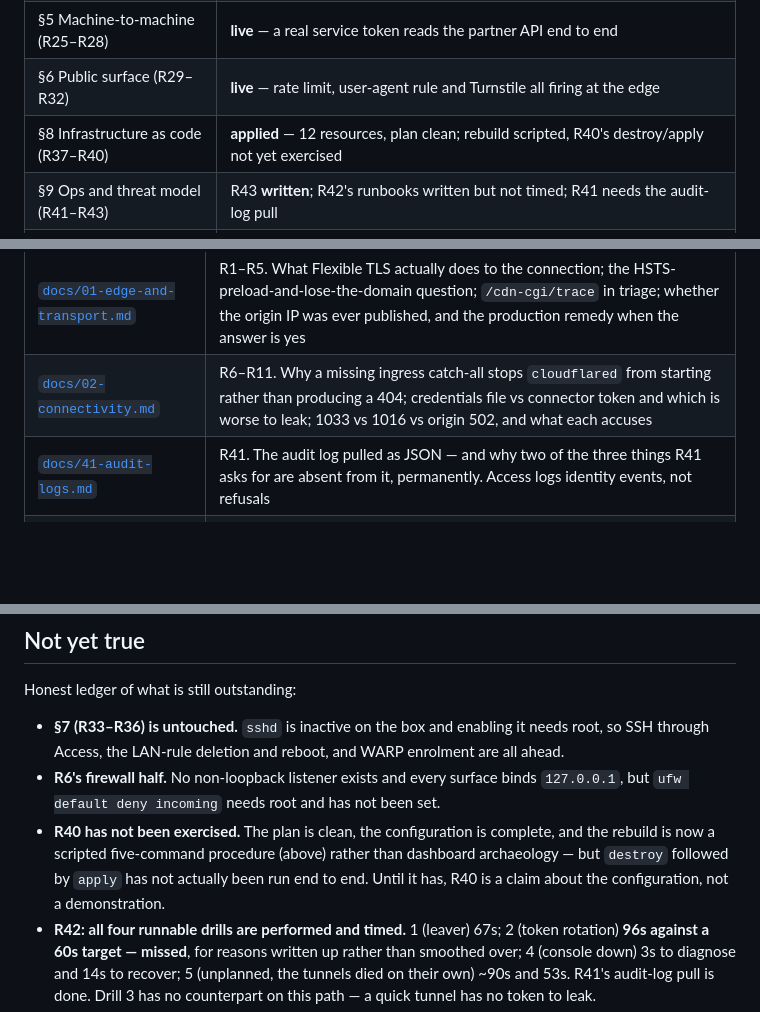
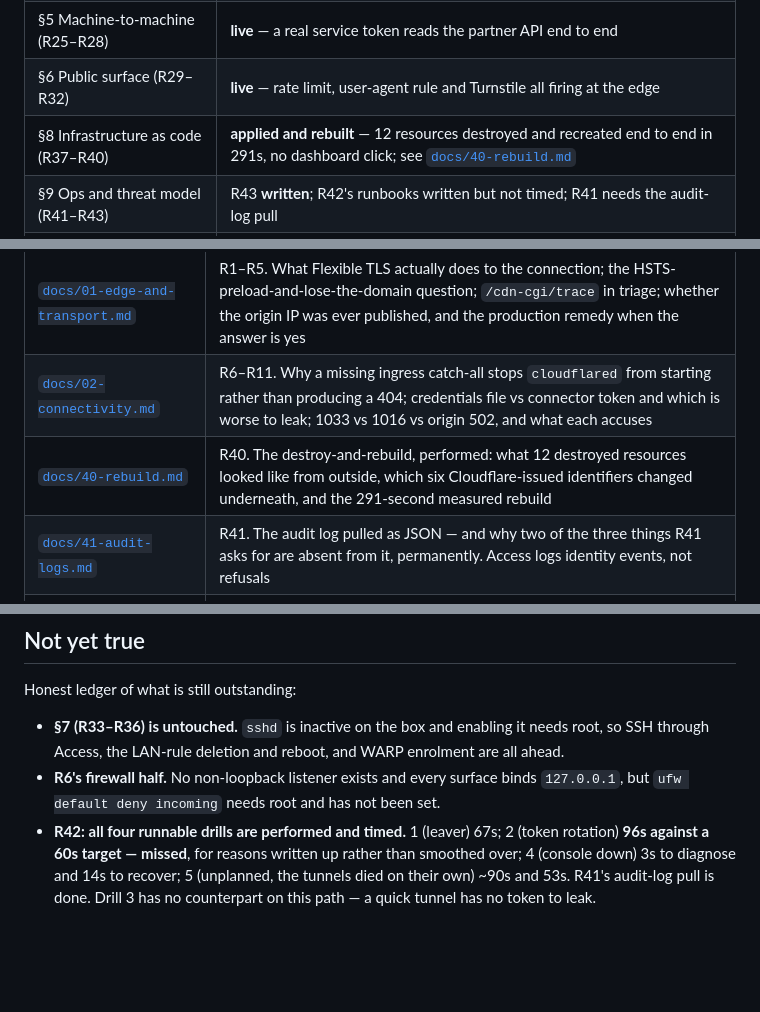
Before and after one commit to DushyantRajpurohit/meridian-build, a Markdown page: README.md, 3 parts joined by grey strips. GitHub-like rendering; blank space fills up the shorter version.

```diff
--- a/README.md
+++ b/README.md
@@ -19,7 +19,7 @@ it and R24 has a live bypass to close, and the origin sits behind a public
 | §4 Origin enforcement (R17–R24) | **live** — both R24 bypass routes closed with the origin's own refusals |
 | §5 Machine-to-machine (R25–R28) | **live** — a real service token reads the partner API end to end |
 | §6 Public surface (R29–R32) | **live** — rate limit, user-agent rule and Turnstile all firing at the edge |
-| §8 Infrastructure as code (R37–R40) | **applied** — 12 resources, plan clean; rebuild scripted, R40's destroy/apply not yet exercised |
+| §8 Infrastructure as code (R37–R40) | **applied and rebuilt** — 12 resources destroyed and recreated end to end in 291s, no dashboard click; see [`docs/40-rebuild.md`](docs/40-rebuild.md) |
 | §9 Ops and threat model (R41–R43) | R43 **written**; R42's runbooks written but not timed; R41 needs the audit-log pull |
 | §7 Operational access (R33–R36) | not started — needs `sshd` and root |
 | §11 free-path plumbing | **deployed** — Function, edge signature and three quick tunnels live |
@@ -265,6 +265,7 @@ bottom.
 |---|---|
 | [`docs/01-edge-and-transport.md`](docs/01-edge-and-transport.md) | R1–R5. What Flexible TLS actually does to the connection; the HSTS-preload-and-lose-the-domain question; `/cdn-cgi/trace` in triage; whether the origin IP was ever published, and the production remedy when the answer is yes |
 | [`docs/02-connectivity.md`](docs/02-connectivity.md) | R6–R11. Why a missing ingress catch-all stops `cloudflared` from starting rather than producing a 404; credentials file vs connector token and which is worse to leak; 1033 vs 1016 vs origin 502, and what each accuses |
+| [`docs/40-rebuild.md`](docs/40-rebuild.md) | R40. The destroy-and-rebuild, performed: what 12 destroyed resources looked like from outside, which six Cloudflare-issued identifiers changed underneath, and the 291-second measured rebuild |
 | [`docs/41-audit-logs.md`](docs/41-audit-logs.md) | R41. The audit log pulled as JSON — and why two of the three things R41 asks for are absent from it, permanently. Access logs identity events, not refusals |
 | [`docs/42-incident-runbooks.md`](docs/42-incident-runbooks.md) | R42. Four procedures, written before being timed. Drill 4 performed against the live system and timed; 1 and 2 blocked on an apply, and say so |
 | [`docs/43-threat-model.md`](docs/43-threat-model.md) | R43. Assets, actors, what this stops — and the longer list of what it does not |
@@ -372,10 +373,6 @@ Honest ledger of what is still outstanding:
   SSH through Access, the LAN-rule deletion and reboot, and WARP enrolment are all ahead.
 - **R6's firewall half.** No non-loopback listener exists and every surface binds `127.0.0.1`,
   but `ufw default deny incoming` needs root and has not been set.
-- **R40 has not been exercised.** The plan is clean, the configuration is complete, and the
-  rebuild is now a scripted five-command procedure (above) rather than dashboard archaeology —
-  but `destroy` followed by `apply` has not actually been run end to end. Until it has, R40 is
-  a claim about the configuration, not a demonstration.
 - **R42: all four runnable drills are performed and timed.** 1 (leaver) 67s; 2 (token
   rotation) **96s against a 60s target — missed**, for reasons written up rather than smoothed
   over; 4 (console down) 3s to diagnose and 14s to recover; 5 (unplanned, the tunnels died on
```
Also changed, not shown: docs/40-rebuild.md (added, +100 -0 lines).
